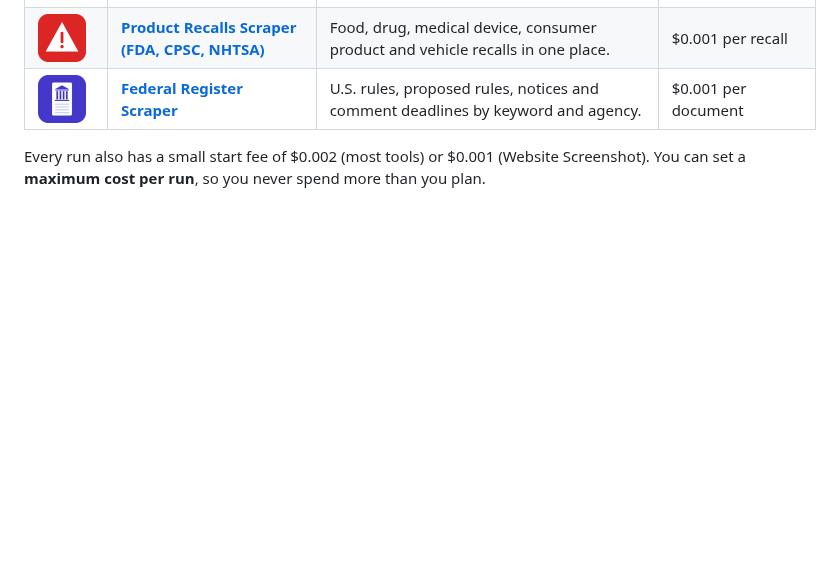
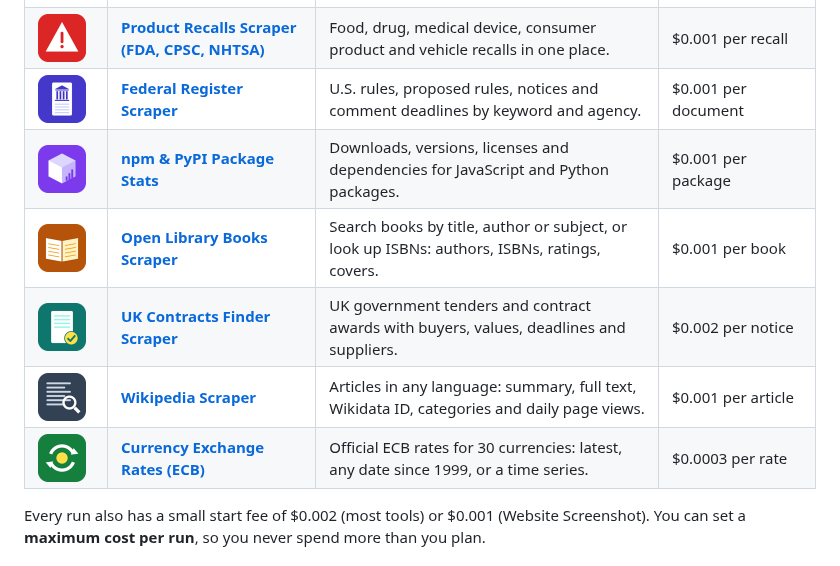
Before and after one commit to rahul01-crypto/apify-data-tools, a Markdown page: README.md, the part around the change. GitHub-like rendering; pictures changed too: logos/currency-exchange-rates-ecb.png (added), logos/npm-pypi-package-stats.png (added), logos/open-library-books-scraper.png (added); blank space fills up the shorter version.

Commit message:
Add 5 new tools (#26-#30)

```diff
--- a/README.md
+++ b/README.md
@@ -33,6 +33,11 @@ All tools use public data only (official APIs, public feeds and public web pages
 | <img src="logos/bulk-domain-availability-checker.png" width="48" alt=""> | **[Bulk Domain Availability Checker](https://apify.com/pankajbhatia/bulk-domain-availability-checker)** | Check which domain names are free to register across any TLD, via official RDAP. | $0.0005 per domain |
 | <img src="logos/product-recalls-fda-cpsc-nhtsa.png" width="48" alt=""> | **[Product Recalls Scraper (FDA, CPSC, NHTSA)](https://apify.com/pankajbhatia/product-recalls-fda-cpsc-nhtsa)** | Food, drug, medical device, consumer product and vehicle recalls in one place. | $0.001 per recall |
 | <img src="logos/federal-register-documents.png" width="48" alt=""> | **[Federal Register Scraper](https://apify.com/pankajbhatia/federal-register-documents)** | U.S. rules, proposed rules, notices and comment deadlines by keyword and agency. | $0.001 per document |
+| <img src="logos/npm-pypi-package-stats.png" width="48" alt=""> | **[npm & PyPI Package Stats](https://apify.com/pankajbhatia/npm-pypi-package-stats)** | Downloads, versions, licenses and dependencies for JavaScript and Python packages. | $0.001 per package |
+| <img src="logos/open-library-books-scraper.png" width="48" alt=""> | **[Open Library Books Scraper](https://apify.com/pankajbhatia/open-library-books-scraper)** | Search books by title, author or subject, or look up ISBNs: authors, ISBNs, ratings, covers. | $0.001 per book |
+| <img src="logos/uk-contracts-finder-scraper.png" width="48" alt=""> | **[UK Contracts Finder Scraper](https://apify.com/pankajbhatia/uk-contracts-finder-scraper)** | UK government tenders and contract awards with buyers, values, deadlines and suppliers. | $0.002 per notice |
+| <img src="logos/wikipedia-scraper.png" width="48" alt=""> | **[Wikipedia Scraper](https://apify.com/pankajbhatia/wikipedia-scraper)** | Articles in any language: summary, full text, Wikidata ID, categories and daily page views. | $0.001 per article |
+| <img src="logos/currency-exchange-rates-ecb.png" width="48" alt=""> | **[Currency Exchange Rates (ECB)](https://apify.com/pankajbhatia/currency-exchange-rates-ecb)** | Official ECB rates for 30 currencies: latest, any date since 1999, or a time series. | $0.0003 per rate |
 
 Every run also has a small start fee of $0.002 (most tools) or $0.001 (Website Screenshot). You can set a **maximum cost per run**, so you never spend more than you plan.
 
```
